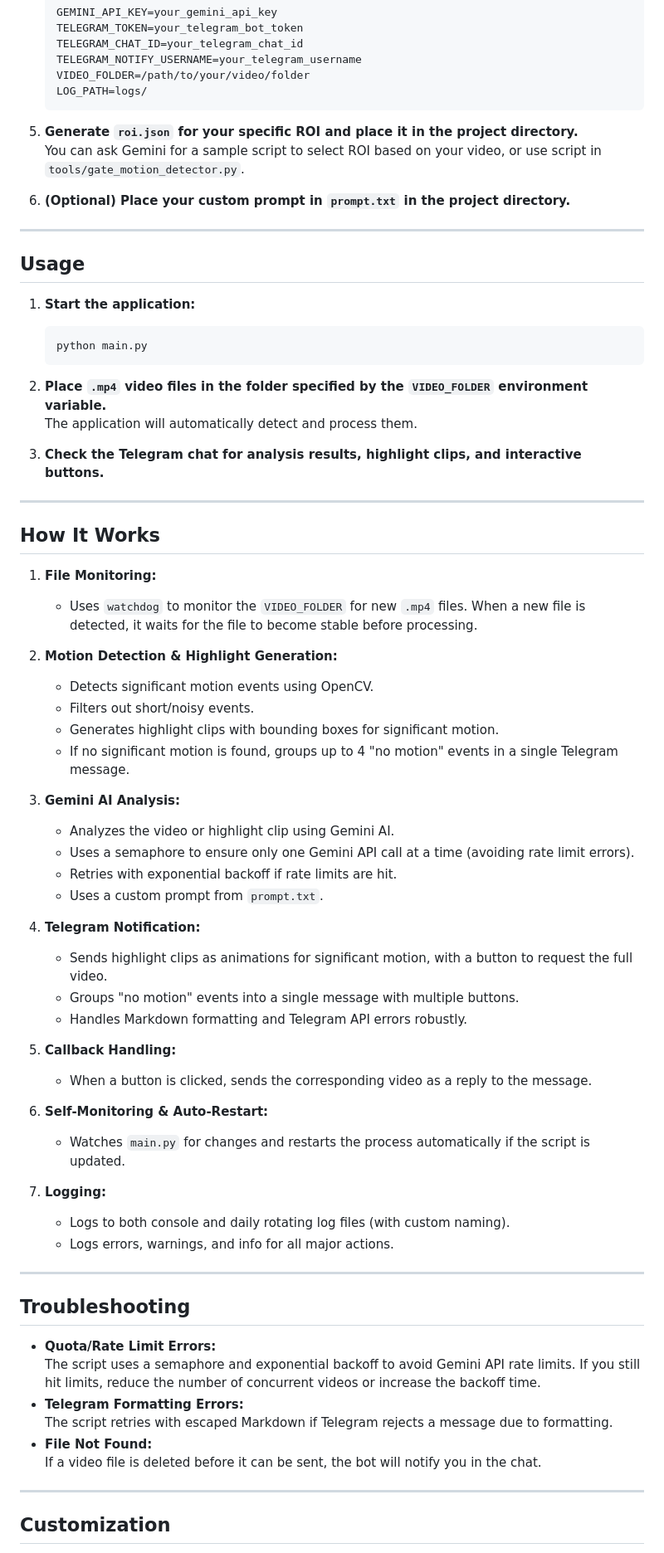
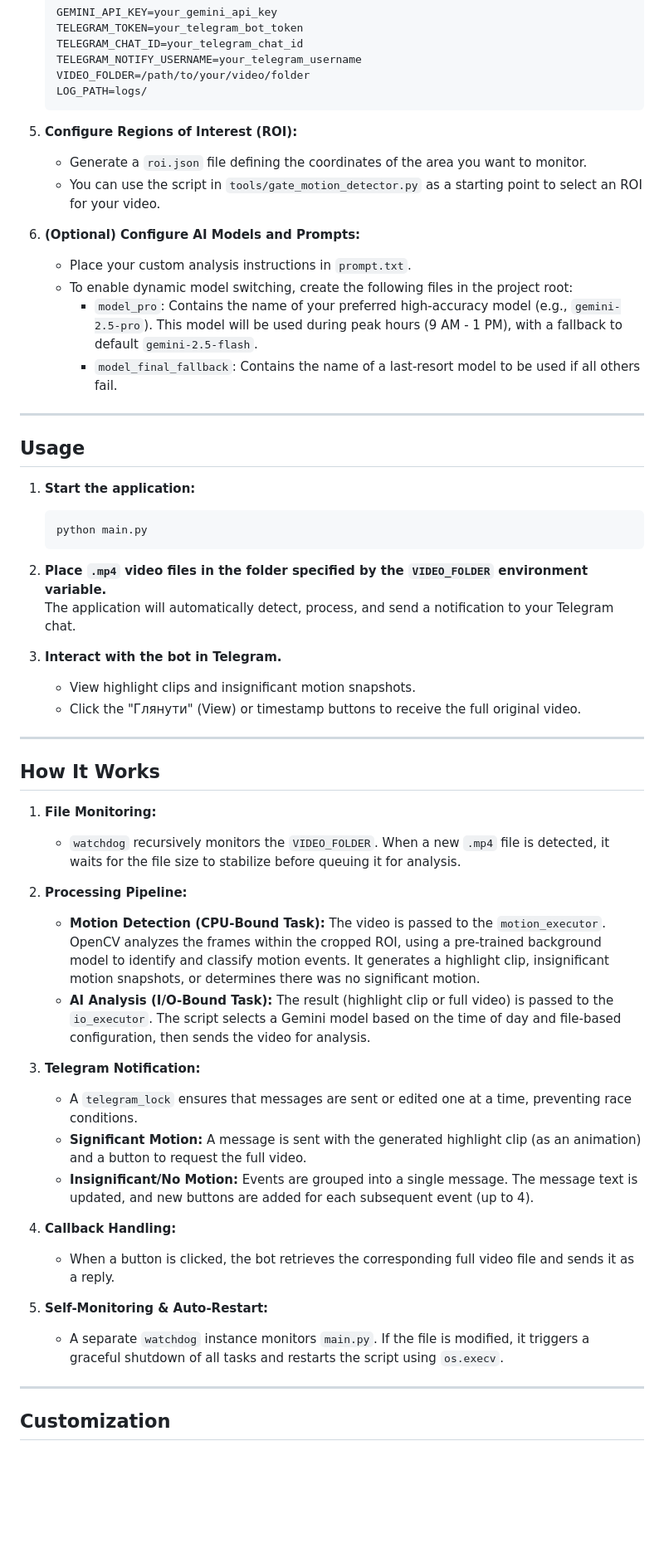
Before and after one commit to alivespirit/analyze-video, a Markdown page: README.md, the part around one of its changes. Shown at 83% size. GitHub-like rendering; blank space fills up the shorter version.

````diff
--- a/README.md
+++ b/README.md
@@ -68,10 +82,15 @@ pip install -r requirements.txt
    LOG_PATH=logs/
    ```
 
-5. **Generate `roi.json` for your specific ROI and place it in the project directory.**
-   You can ask Gemini for a sample script to select ROI based on your video, or use script in `tools/gate_motion_detector.py`.
+5. **Configure Regions of Interest (ROI):**
+   - Generate a `roi.json` file defining the coordinates of the area you want to monitor.
+   - You can use the script in `tools/gate_motion_detector.py` as a starting point to select an ROI for your video.
 
-6. **(Optional) Place your custom prompt in `prompt.txt` in the project directory.**
+6. **(Optional) Configure AI Models and Prompts:**
+   - Place your custom analysis instructions in `prompt.txt`.
+   - To enable dynamic model switching, create the following files in the project root:
+     - `model_pro`: Contains the name of your preferred high-accuracy model (e.g., `gemini-2.5-pro`). This model will be used during peak hours (9 AM - 1 PM), with a fallback to default `gemini-2.5-flash`.
+     - `model_final_fallback`: Contains the name of a last-resort model to be used if all others fail.
 
 ---
 
@@ -83,54 +102,33 @@ pip install -r requirements.txt
    ```
 
 2. **Place `.mp4` video files in the folder specified by the `VIDEO_FOLDER` environment variable.**
-   The application will automatically detect and process them.
+   The application will automatically detect, process, and send a notification to your Telegram chat.
 
-3. **Check the Telegram chat for analysis results, highlight clips, and interactive buttons.**
+3. **Interact with the bot in Telegram.**
+   - View highlight clips and insignificant motion snapshots.
+   - Click the "Глянути" (View) or timestamp buttons to receive the full original video.
 
 ---
 
 ## How It Works
 
 1. **File Monitoring:**
-   - Uses `watchdog` to monitor the `VIDEO_FOLDER` for new `.mp4` files. When a new file is detected, it waits for the file to become stable before processing.
+   - `watchdog` recursively monitors the `VIDEO_FOLDER`. When a new `.mp4` file is detected, it waits for the file size to stabilize before queuing it for analysis.
 
-2. **Motion Detection & Highlight Generation:**
-   - Detects significant motion events using OpenCV.
-   - Filters out short/noisy events.
-   - Generates highlight clips with bounding boxes for significant motion.
-   - If no significant motion is found, groups up to 4 "no motion" events in a single Telegram message.
+2. **Processing Pipeline:**
+   - **Motion Detection (CPU-Bound Task):** The video is passed to the `motion_executor`. OpenCV analyzes the frames within the cropped ROI, using a pre-trained background model to identify and classify motion events. It generates a highlight clip, insignificant motion snapshots, or determines there was no significant motion.
+   - **AI Analysis (I/O-Bound Task):** The result (highlight clip or full video) is passed to the `io_executor`. The script selects a Gemini model based on the time of day and file-based configuration, then sends the video for analysis.
 
-3. **Gemini AI Analysis:**
-   - Analyzes the video or highlight clip using Gemini AI.
-   - Uses a semaphore to ensure only one Gemini API call at a time (avoiding rate limit errors).
-   - Retries with exponential backoff if rate limits are hit.
-   - Uses a custom prompt from `prompt.txt`.
+3. **Telegram Notification:**
+   - A `telegram_lock` ensures that messages are sent or edited one at a time, preventing race conditions.
+   - **Significant Motion:** A message is sent with the generated highlight clip (as an animation) and a button to request the full video.
+   - **Insignificant/No Motion:** Events are grouped into a single message. The message text is updated, and new buttons are added for each subsequent event (up to 4).
 
-4. **Telegram Notification:**
-   - Sends highlight clips as animations for significant motion, with a button to request the full video.
-   - Groups "no motion" events into a single message with multiple buttons.
-   - Handles Markdown formatting and Telegram API errors robustly.
+4. **Callback Handling:**
+   - When a button is clicked, the bot retrieves the corresponding full video file and sends it as a reply.
 
-5. **Callback Handling:**
-   - When a button is clicked, sends the corresponding video as a reply to the message.
-
-6. **Self-Monitoring & Auto-Restart:**
-   - Watches `main.py` for changes and restarts the process automatically if the script is updated.
-
-7. **Logging:**
-   - Logs to both console and daily rotating log files (with custom naming).
-   - Logs errors, warnings, and info for all major actions.
-
----
-
-## Troubleshooting
-
-- **Quota/Rate Limit Errors:**
-  The script uses a semaphore and exponential backoff to avoid Gemini API rate limits. If you still hit limits, reduce the number of concurrent videos or increase the backoff time.
-- **Telegram Formatting Errors:**
-  The script retries with escaped Markdown if Telegram rejects a message due to formatting.
-- **File Not Found:**
-  If a video file is deleted before it can be sent, the bot will notify you in the chat.
+5. **Self-Monitoring & Auto-Restart:**
+   - A separate `watchdog` instance monitors `main.py`. If the file is modified, it triggers a graceful shutdown of all tasks and restarts the script using `os.execv`.
 
 ---
 
````
Also changed, not shown: other parts of README.md (+30 -17 lines).
